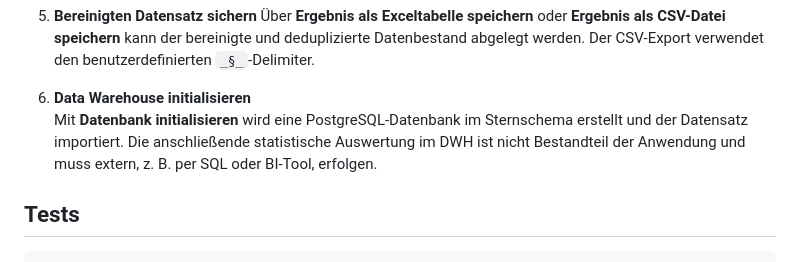
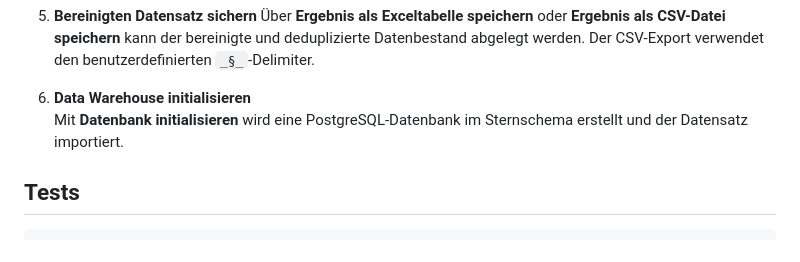
Before and after one commit to McNamara84/information-integration, a Markdown page: README.md, the part around the change. Drawn GitHub-style.

Commit message:
Clarify database initialization process in README (#91)
Removed mention of external statistical evaluation from the database initialization section.

```diff
--- a/README.md
+++ b/README.md
@@ -101,7 +101,7 @@ python start.py path/zur/bibliojobs_raw.csv
    Über **Ergebnis als Exceltabelle speichern** oder **Ergebnis als CSV-Datei speichern** kann der bereinigte und deduplizierte Datenbestand abgelegt werden. Der CSV-Export verwendet den benutzerdefinierten `_§_`-Delimiter.
 
 6. **Data Warehouse initialisieren**
-   Mit **Datenbank initialisieren** wird eine PostgreSQL-Datenbank im Sternschema erstellt und der Datensatz importiert. Die anschließende statistische Auswertung im DWH ist nicht Bestandteil der Anwendung und muss extern, z. B. per SQL oder BI-Tool, erfolgen.
+   Mit **Datenbank initialisieren** wird eine PostgreSQL-Datenbank im Sternschema erstellt und der Datensatz importiert.
 
 ## Tests
 
```
